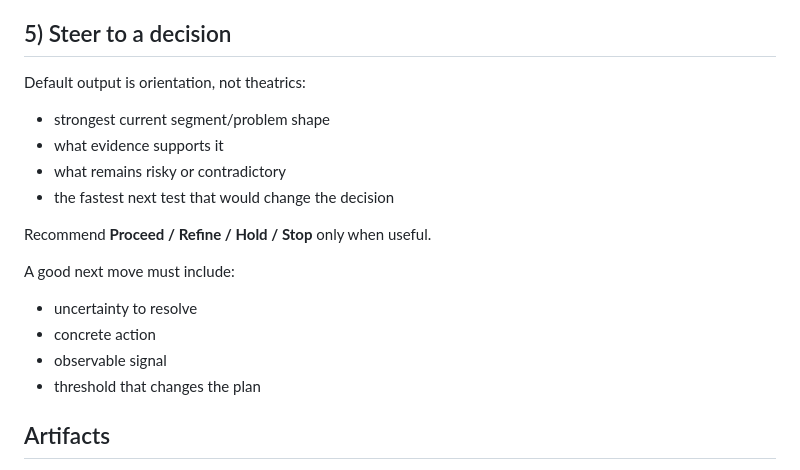
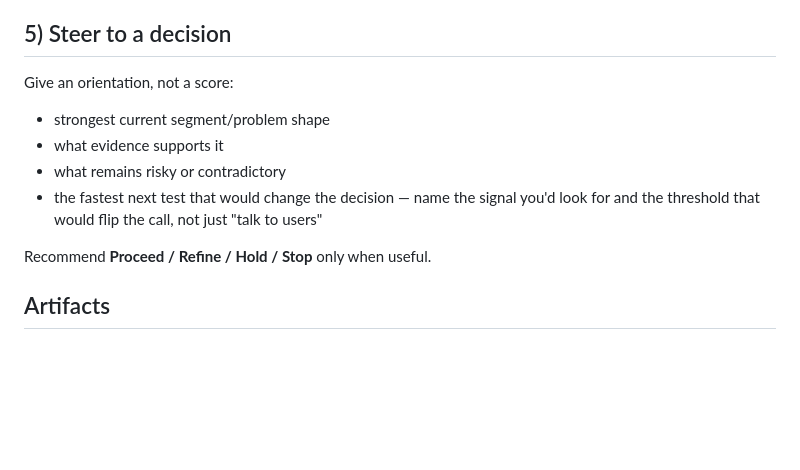
Before and after one commit to AdirD/agent-shell-hamelech, a Markdown page: skills/problem-discovery/SKILL.md, the part around one of its changes. Rendered like a GitHub page; blank space fills up the shorter version.

```diff
--- a/skills/problem-discovery/SKILL.md
+++ b/skills/problem-discovery/SKILL.md
@@ -120,21 +127,15 @@ Actively test for false positives:
 
 ## 5) Steer to a decision
 
-Default output is orientation, not theatrics:
+Give an orientation, not a score:
 
 - strongest current segment/problem shape
 - what evidence supports it
 - what remains risky or contradictory
-- the fastest next test that would change the decision
+- the fastest next test that would change the decision — name the signal you'd
+  look for and the threshold that would flip the call, not just "talk to users"
 
 Recommend **Proceed / Refine / Hold / Stop** only when useful.
-
-A good next move must include:
-
-- uncertainty to resolve
-- concrete action
-- observable signal
-- threshold that changes the plan
 
 ## Artifacts
 
```
Also changed, not shown: other parts of skills/problem-discovery/SKILL.md (+39 -32 lines), 1 other file.
